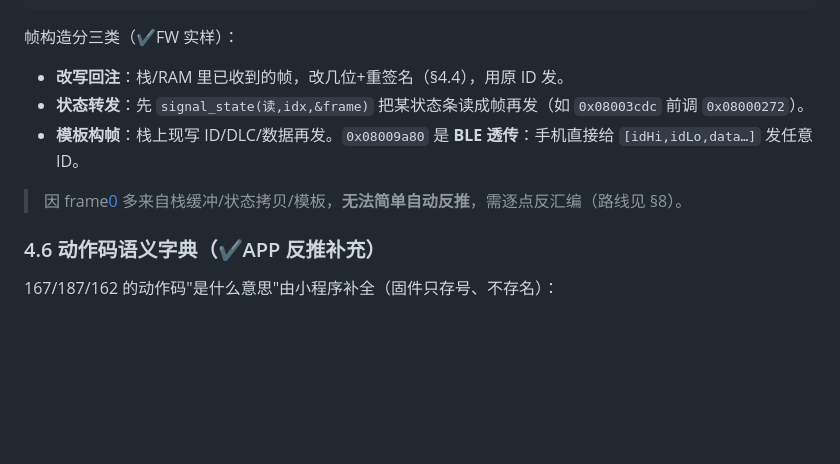
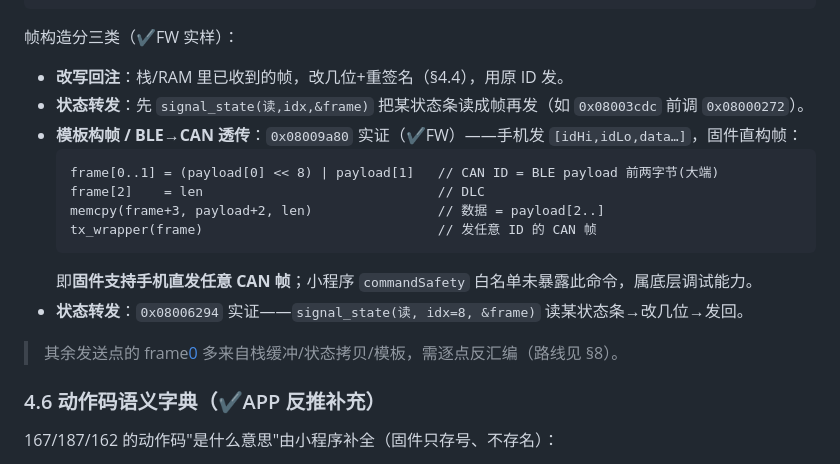
Before and after one commit to netPokey/feifanReverse, a Markdown page: weapp-rebuild/FIRMWARE_docs/TESLA_CAN_PROTOCOL_FIRMWARE.md, the part around the change. Rendered like a GitHub page; blank space fills up the shorter version.

Commit message:
docs(firmware): 实证BLE→CAN透传与状态转发发送点
- 0x08009a80 BLE→CAN透传: frame[0..1]=payload[0..1]大端ID, frame[2]=len, data=payload[2..]
  固件支持手机直发任意CAN帧(小程序未暴露此底层能力)
- 0x08006294 状态转发: signal_state(读,idx8,&frame)→改位→发回

Co-Authored-By: Claude Opus 4.8 <noreply@anthropic.com>
Claude-Session: https://claude.ai/code/session_013GvTivZApuHUoyZexbZuxp

````diff
--- a/weapp-rebuild/FIRMWARE_docs/TESLA_CAN_PROTOCOL_FIRMWARE.md
+++ b/weapp-rebuild/FIRMWARE_docs/TESLA_CAN_PROTOCOL_FIRMWARE.md
@@ -218,8 +218,16 @@ re-sign 处理函数各自改写的数据字节（✔FW 抽取）：
 帧构造分三类（✔FW 实样）：
 - **改写回注**：栈/RAM 里已收到的帧，改几位+重签名（§4.4），用原 ID 发。
 - **状态转发**：先 `signal_state(读,idx,&frame)` 把某状态条读成帧再发（如 `0x08003cdc` 前调 `0x08000272`）。
-- **模板构帧**：栈上现写 ID/DLC/数据再发。`0x08009a80` 是 **BLE 透传**：手机直接给 `[idHi,idLo,data…]` 发任意 ID。
-> 因 frame[0](ID) 多来自栈缓冲/状态拷贝/模板，**无法简单自动反推**，需逐点反汇编（路线见 §8）。
+- **模板构帧 / BLE→CAN 透传**：`0x08009a80` 实证（✔FW）——手机发 `[idHi,idLo,data…]`，固件直构帧：
+  ```
+  frame[0..1] = (payload[0] << 8) | payload[1]   // CAN ID = BLE payload 前两字节(大端)
+  frame[2]    = len                              // DLC
+  memcpy(frame+3, payload+2, len)                // 数据 = payload[2..]
+  tx_wrapper(frame)                              // 发任意 ID 的 CAN 帧
+  ```
+  即**固件支持手机直发任意 CAN 帧**；小程序 `commandSafety` 白名单未暴露此命令，属底层调试能力。
+- **状态转发**：`0x08006294` 实证——`signal_state(读, idx=8, &frame)` 读某状态条→改几位→发回。
+> 其余发送点的 frame[0](ID) 多来自栈缓冲/状态拷贝/模板，需逐点反汇编（路线见 §8）。
 
 ### 4.6 动作码语义字典（✔APP 反推补充）
 167/187/162 的动作码"是什么意思"由小程序补全（固件只存号、不存名）：
````
